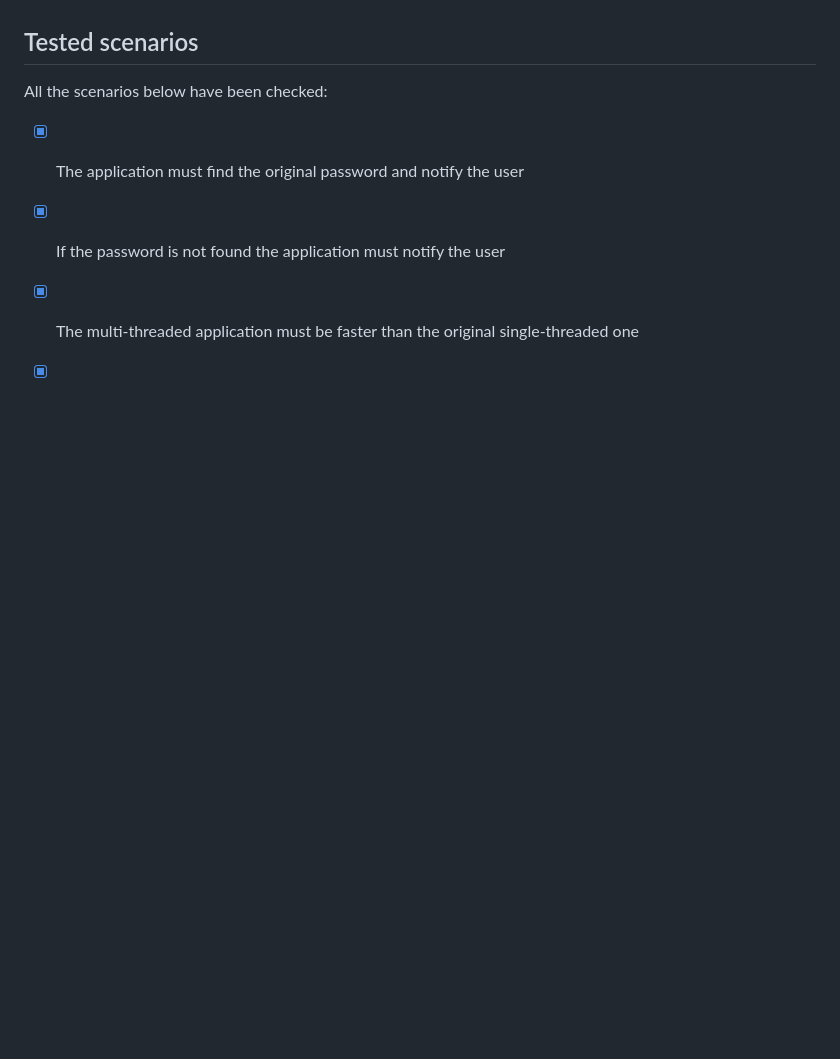
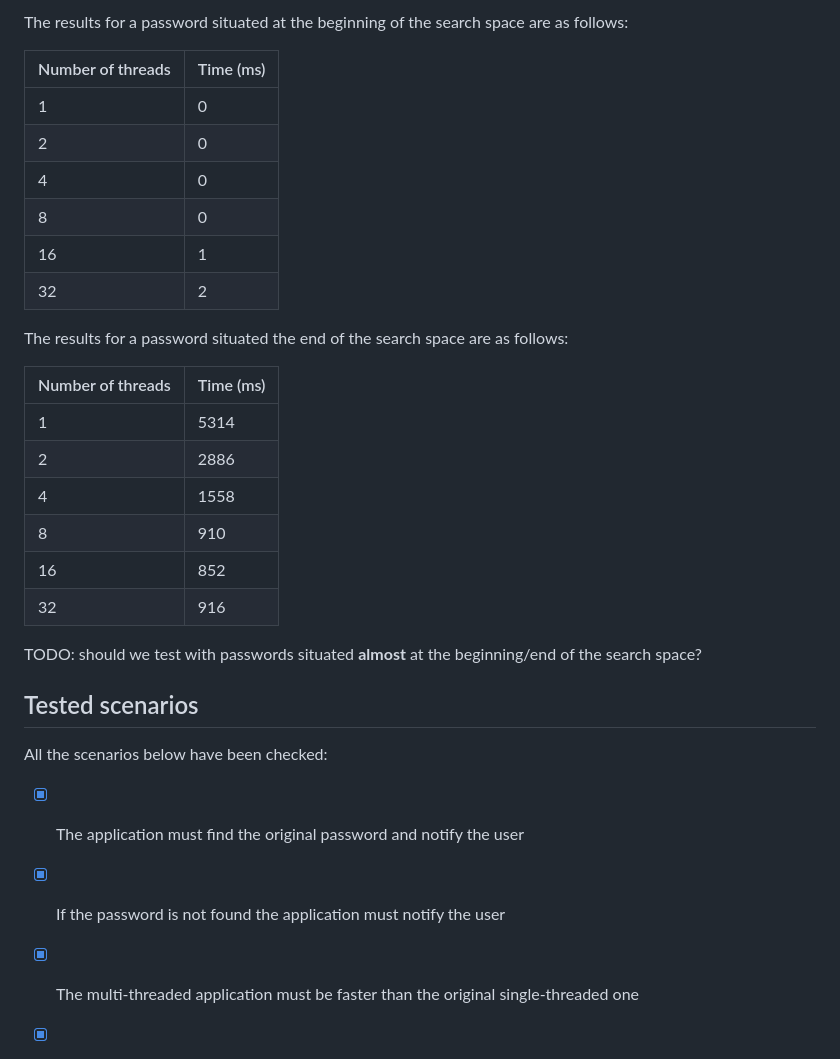
Before and after one commit to DrC0okie/HEIG_PCO_Labo2, a Markdown page: README.md, the part around one of its changes. Rendered like a GitHub page; blank space fills up the shorter version.

```diff
--- a/README.md
+++ b/README.md
@@ -64,5 +99,27 @@ TODO
+The results for a password situated at the beginning of the search space are as follows:
+
+| Number of threads | Time (ms) |
+|-------------------|-----------|
+| 1                 | 0         |
+| 2                 | 0         |
+| 4                 | 0         |
+| 8                 | 0         |
+| 16                | 1         |
+| 32                | 2         |
+
+The results for a password situated the end of the search space are as follows:
+
+| Number of threads | Time (ms) |
+|-------------------|-----------|
+| 1                 | 5314      |
+| 2                 | 2886      |
+| 4                 | 1558      |
+| 8                 | 910       |
+| 16                | 852       |
+| 32                | 916       |
 
 
+TODO: should we test with passwords situated __almost__ at the beginning/end of the search space?
 
 ## Tested scenarios
 
```
Also changed, not shown: other parts of README.md (+37 -2 lines).
